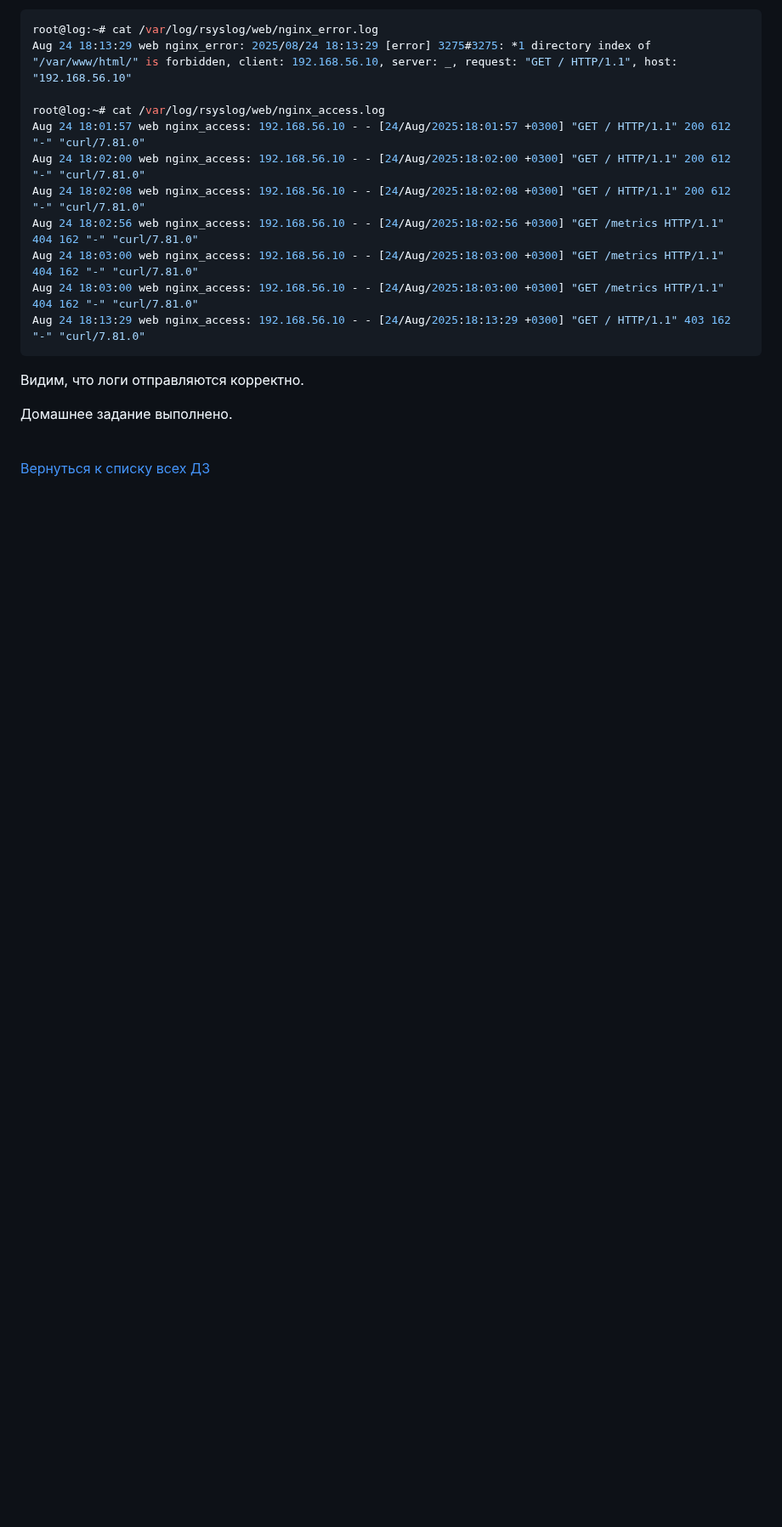
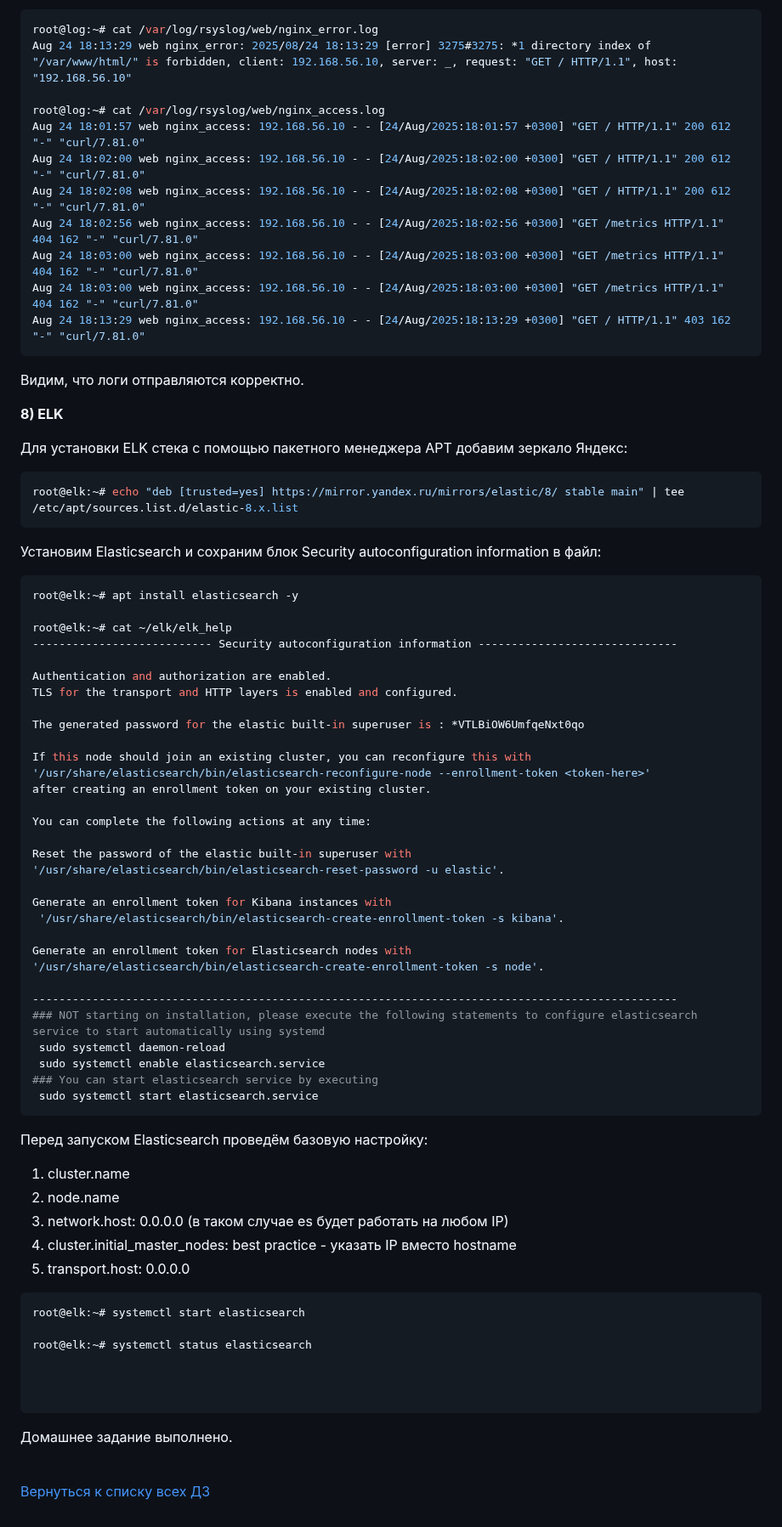
Before and after one commit to tweakU/OTUS-Homeworks, a Markdown page: homework-25/README.md, the part around the change. Shown at 85% size. Rendered like a GitHub page; blank space fills up the shorter version.

````diff
--- a/homework-25/README.md
+++ b/homework-25/README.md
@@ -228,6 +228,79 @@ Aug 24 18:13:29 web nginx_access: 192.168.56.10 - - [24/Aug/2025:18:13:29 +0300]
 ```
 Видим, что логи отправляются корректно.
 
+**8) ELK**
+
+Для установки ELK стека с помощью пакетного менеджера APT добавим зеркало Яндекc:
+```console
+root@elk:~# echo "deb [trusted=yes] https://mirror.yandex.ru/mirrors/elastic/8/ stable main" | tee /etc/apt/sources.list.d/elastic-8.x.list
+```
+
+Установим Elasticsearch и сохраним блок Security autoconfiguration information в файл:
+```console
+root@elk:~# apt install elasticsearch -y
+
+root@elk:~# cat ~/elk/elk_help
+--------------------------- Security autoconfiguration information ------------------------------
+
+Authentication and authorization are enabled.
+TLS for the transport and HTTP layers is enabled and configured.
+
+The generated password for the elastic built-in superuser is : *VTLBiOW6UmfqeNxt0qo
+
+If this node should join an existing cluster, you can reconfigure this with
+'/usr/share/elasticsearch/bin/elasticsearch-reconfigure-node --enrollment-token <token-here>'
+after creating an enrollment token on your existing cluster.
+
+You can complete the following actions at any time:
+
+Reset the password of the elastic built-in superuser with
+'/usr/share/elasticsearch/bin/elasticsearch-reset-password -u elastic'.
+
+Generate an enrollment token for Kibana instances with
+ '/usr/share/elasticsearch/bin/elasticsearch-create-enrollment-token -s kibana'.
+
+Generate an enrollment token for Elasticsearch nodes with
+'/usr/share/elasticsearch/bin/elasticsearch-create-enrollment-token -s node'.
+
+-------------------------------------------------------------------------------------------------
+### NOT starting on installation, please execute the following statements to configure elasticsearch service to start automatically using systemd
+ sudo systemctl daemon-reload
+ sudo systemctl enable elasticsearch.service
+### You can start elasticsearch service by executing
+ sudo systemctl start elasticsearch.service
+```
+
+Перед запуском Elasticsearch проведём базовую настройку:
+1. cluster.name
+2. node.name
+3. network.host: 0.0.0.0 (в таком случае es будет работать на любом IP)
+4. cluster.initial_master_nodes: best practice - указать IP вместо hostname
+5. transport.host: 0.0.0.0
+
+```console
+root@elk:~# systemctl start elasticsearch
+
+root@elk:~# systemctl status elasticsearch
+
+
+
+```
+
+
+
+
+
+
+
+
+
+
+
+
+
+
+
+
 
 Домашнее задание выполнено.
 
````
